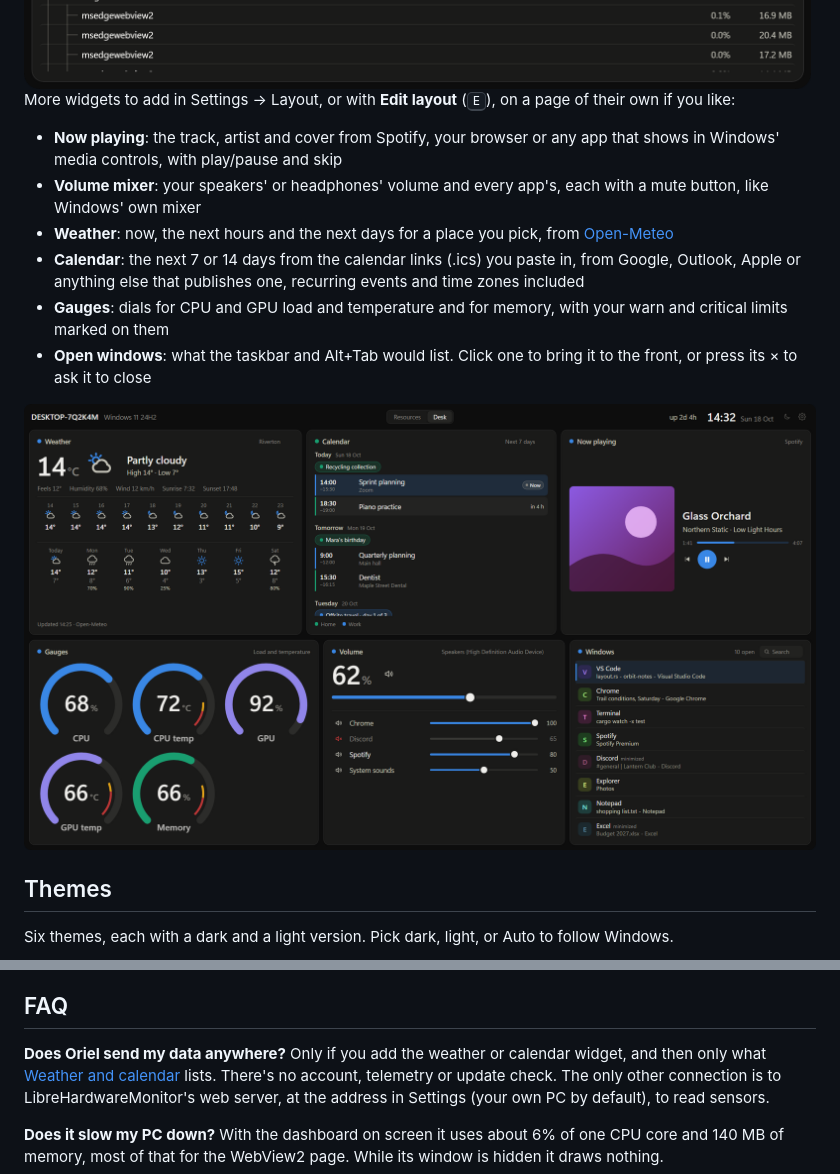
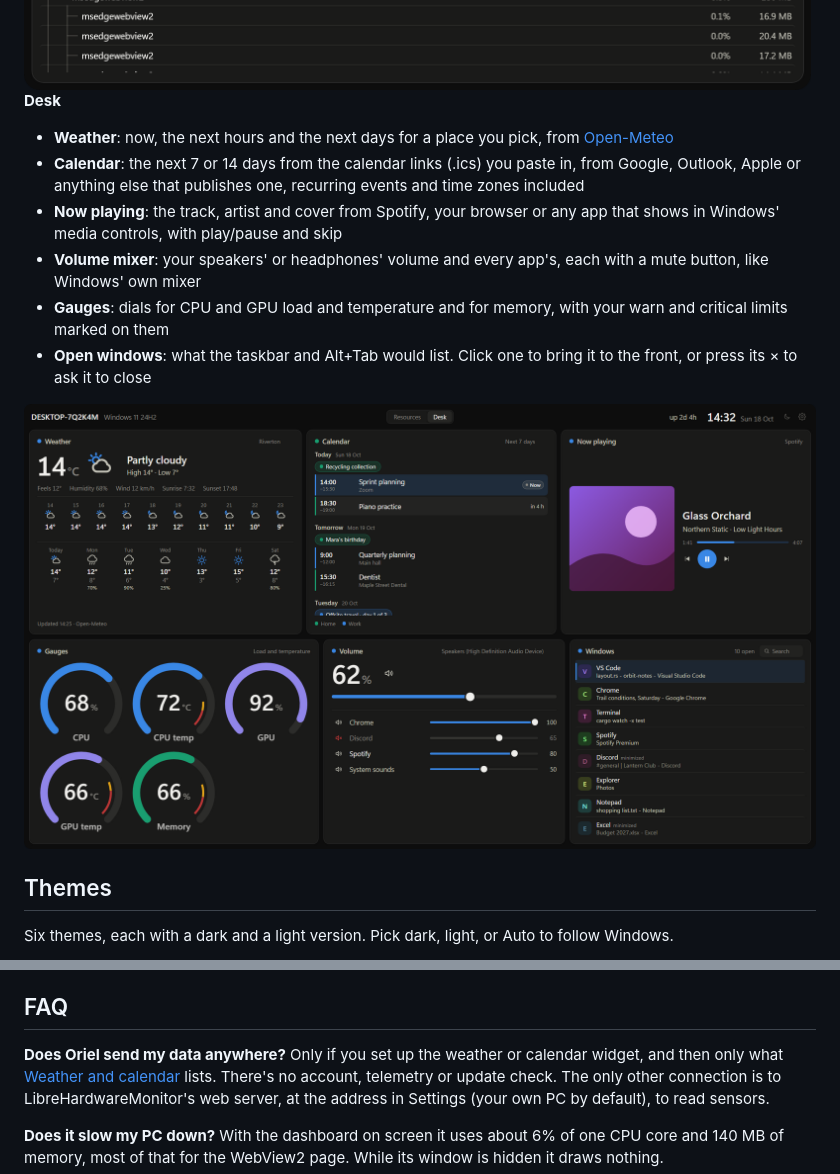
Before and after one commit to Aduneer/Oriel, a Markdown page: README.md, 2 parts joined by grey strips. Drawn GitHub-style.

```diff
--- a/README.md
+++ b/README.md
@@ -62,17 +68,16 @@ needs your attention.
   <img alt="The process list as a tree: explorer, then Windows Terminal, PowerShell, cargo and the rustc processes of a build, with the Code and Chrome branches folded away" src="docs/images/process-tree-dark.png">
 </picture>
 
-More widgets to add in Settings → Layout, or with **Edit layout** (<kbd>E</kbd>), on a page of
-their own if you like:
+**Desk**
 
+- **Weather**: now, the next hours and the next days for a place you pick, from
+  [Open-Meteo](https://open-meteo.com)
+- **Calendar**: the next 7 or 14 days from the calendar links (.ics) you paste in, from Google,
+  Outlook, Apple or anything else that publishes one, recurring events and time zones included
 - **Now playing**: the track, artist and cover from Spotify, your browser or any app that shows
   in Windows' media controls, with play/pause and skip
 - **Volume mixer**: your speakers' or headphones' volume and every app's, each with a mute
   button, like Windows' own mixer
-- **Weather**: now, the next hours and the next days for a place you pick, from
-  [Open-Meteo](https://open-meteo.com)
-- **Calendar**: the next 7 or 14 days from the calendar links (.ics) you paste in, from Google,
-  Outlook, Apple or anything else that publishes one, recurring events and time zones included
 - **Gauges**: dials for CPU and GPU load and temperature and for memory, with your warn and
   critical limits marked on them
 - **Open windows**: what the taskbar and Alt+Tab would list. Click one to bring it to the front,
@@ -244,7 +252,7 @@ occurrences) work in any time zone Windows knows, and times show in your PC's ow
 ## FAQ
 
 **Does Oriel send my data anywhere?**
-Only if you add the weather or calendar widget, and then only what
+Only if you set up the weather or calendar widget, and then only what
 [Weather and calendar](#weather-and-calendar) lists. There's no account, telemetry or update
 check. The only other connection is to LibreHardwareMonitor's web server, at the address in
 Settings (your own PC by default), to read sensors.
```
Also changed, not shown: other parts of README.md (+18 -9 lines), CONTRIBUTING.md (+4 -2 lines), SECURITY.md (+4 -3 lines), docs/images/dashboard-dark.png, docs/images/dashboard-light.png, docs/images/settings.png, docs/images/social-preview.png, docs/images/themes-dark.png, docs/images/themes-light.png, 4 other files.
